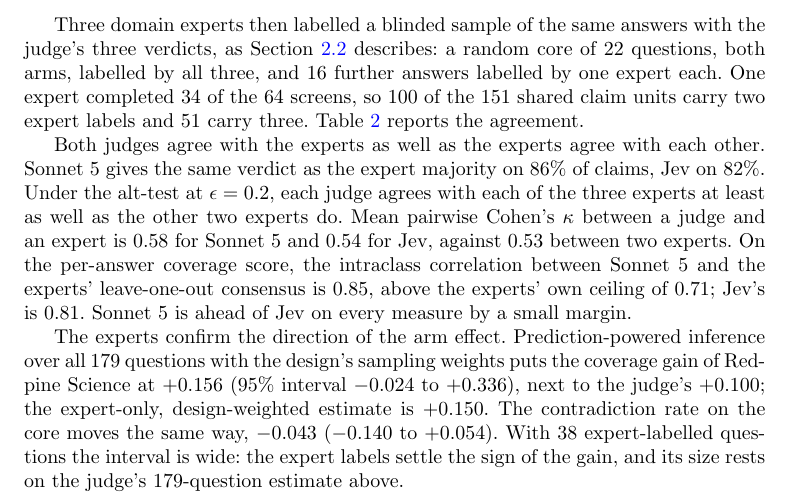
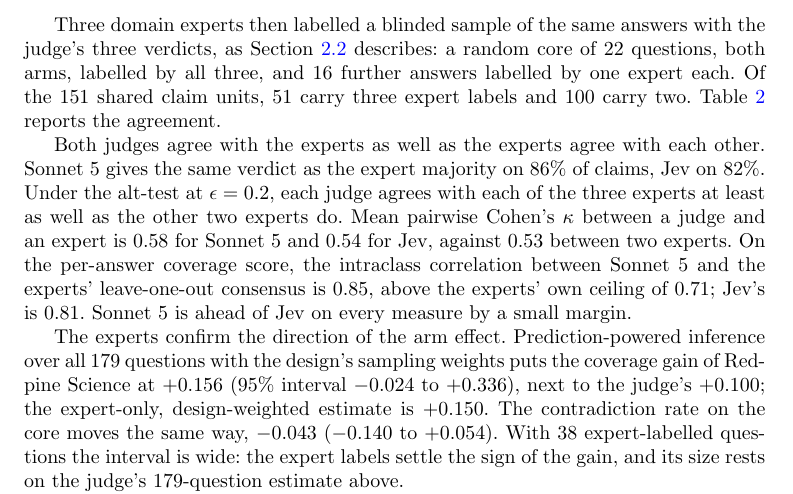
Before and after one commit to leonoravesterbacka/Redpine-Science, a LaTeX paper (main.tex): part of page 11 of 16, cut so that both start at the same text. Compiled offline with pdfLaTeX.

Commit message:
docs(results): state rating depth per unit without the completion narrative

```diff
--- a/main.tex
+++ b/main.tex
@@ -553,9 +553,8 @@ Fleiss's $\kappa$, stated versus not / three-way & \multicolumn{2}{c}{0.58 / 0.5
 Three domain experts then labelled a blinded sample of the same answers with the
 judge's three verdicts, as Section~\ref{sec:method-quadrant-two} describes: a random
 core of 22 questions, both arms, labelled by all three, and 16 further answers labelled
-by one expert each. One expert completed 34 of the 64 screens, so 100 of the 151
-shared claim units carry two expert labels and 51 carry three.
-Table~\ref{tab:quadrant-two-experts} reports the agreement.
+by one expert each. Of the 151 shared claim units, 51 carry three expert labels and
+100 carry two. Table~\ref{tab:quadrant-two-experts} reports the agreement.
 
 Both judges agree with the experts as well as the experts agree with each other.
 Sonnet 5 gives the same verdict as the expert majority on 86\% of claims, Jev on
```
